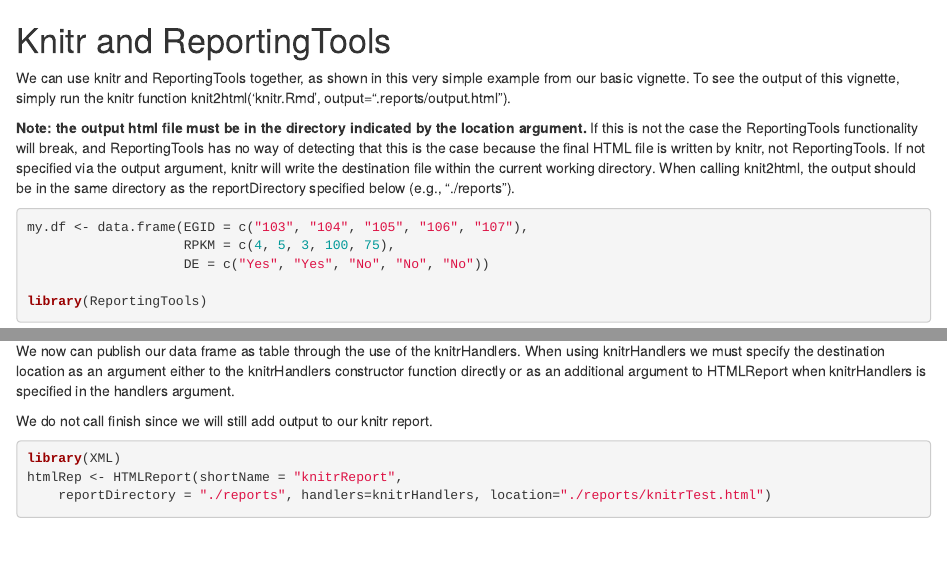
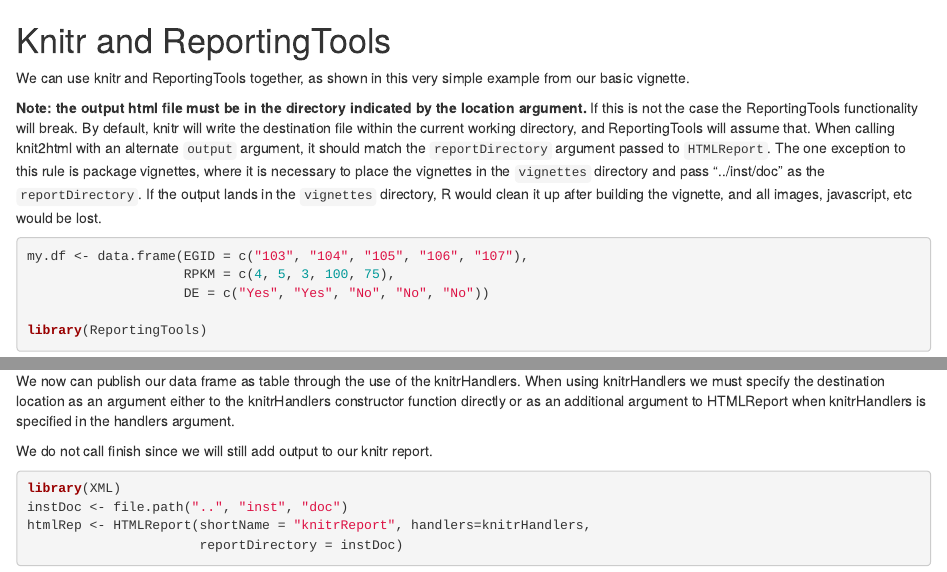
Before and after one commit to AgustinArce/ReportingTools, an R Markdown document (vignettes/knitr.Rmd): the page in a window 1100 px wide, from its top, and a second part further down, joined at a grey line. Rendered offline with R 4.5, knitr and Pandoc, with nearby package versions; some code elsewhere in the file could not run offline.

Commit message:
Have the knitr vignette output the report to '../inst/doc' so that everything ends up together after automatic vignette building. This is an insane hack that actually seems to work. Please do not report to BDR.
git-svn-id: https://hedgehog.fhcrc.org/bioconductor/trunk/madman/Rpacks/ReportingTools@74740 bc3139a8-67e5-0310-9ffc-ced21a209358

````diff
--- a/vignettes/knitr.Rmd
+++ b/vignettes/knitr.Rmd
@@ -7,9 +7,22 @@
 ===============================================
 
 
-We can use knitr and ReportingTools together, as shown in this very simple example from our basic vignette.  To see the output of this vignette, simply run the knitr function knit2html('knitr.Rmd', output=".reports/output.html").
+We can use knitr and ReportingTools together, as shown in this very simple example from our basic vignette.
 
- **Note: the output html file must be in the directory indicated by the location argument.** If this is not the case the ReportingTools functionality will break, and ReportingTools has no way of detecting that this is the case because the final HTML file is written by knitr, not ReportingTools. If not specified via the output argument, knitr will write the destination file within the current working directory.  When calling knit2html, the output should be in the same directory as the reportDirectory specified below (e.g., "./reports").
+ **Note: the output html file must be in the directory indicated by
+   the location argument.** If this is not the case the ReportingTools
+   functionality will break. By default, knitr will write the
+   destination file within the current working directory, and
+   ReportingTools will assume that.  When calling knit2html with an
+   alternate `output` argument, it should match the `reportDirectory`
+   argument passed to `HTMLReport`. The one exception to this rule is
+   package vignettes, where it is necessary to place the vignettes in
+   the `vignettes` directory and pass "../inst/doc" as the
+   `reportDirectory`. If the output lands in the `vignettes`
+   directory, R would clean it up after building the vignette, and all
+   images, javascript, etc would be lost.
+
+
 
 ```{r message=FALSE, results="asis"}
 my.df <- data.frame(EGID = c("103", "104", "105", "106", "107"),
@@ -24,8 +37,9 @@
 
 ```{r results="asis"}
 library(XML)
-htmlRep <- HTMLReport(shortName = "knitrReport",
-    reportDirectory = "./reports", handlers=knitrHandlers, location="./reports/knitrTest.html")
+instDoc <- file.path("..", "inst", "doc")
+htmlRep <- HTMLReport(shortName = "knitrReport", handlers=knitrHandlers,
+                      reportDirectory = instDoc)
 #publish(my.df, htmlRep)
 htmlRep[["mydf"]]<-my.df  ##this line is equivalent to the line above
 ```
````
Also changed, not shown: vignettes/knitr.Rmd (3 more changed lines).
